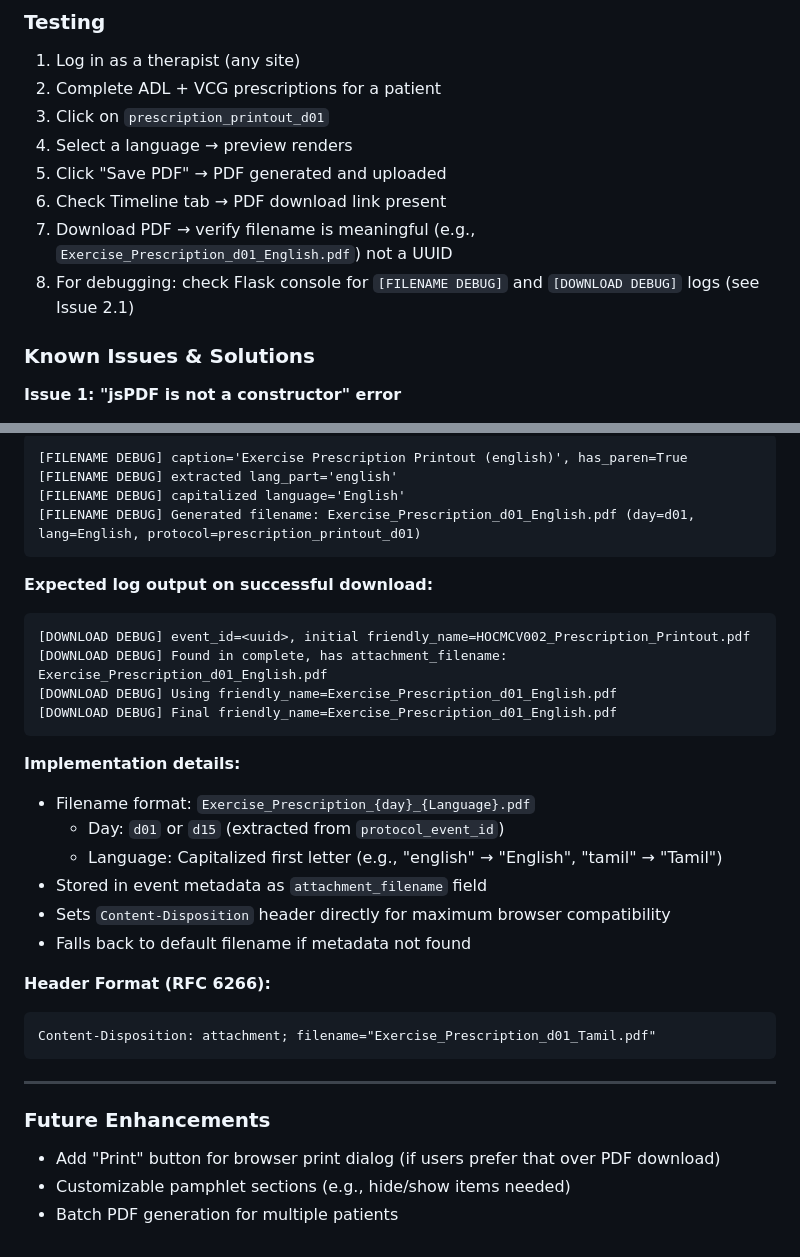
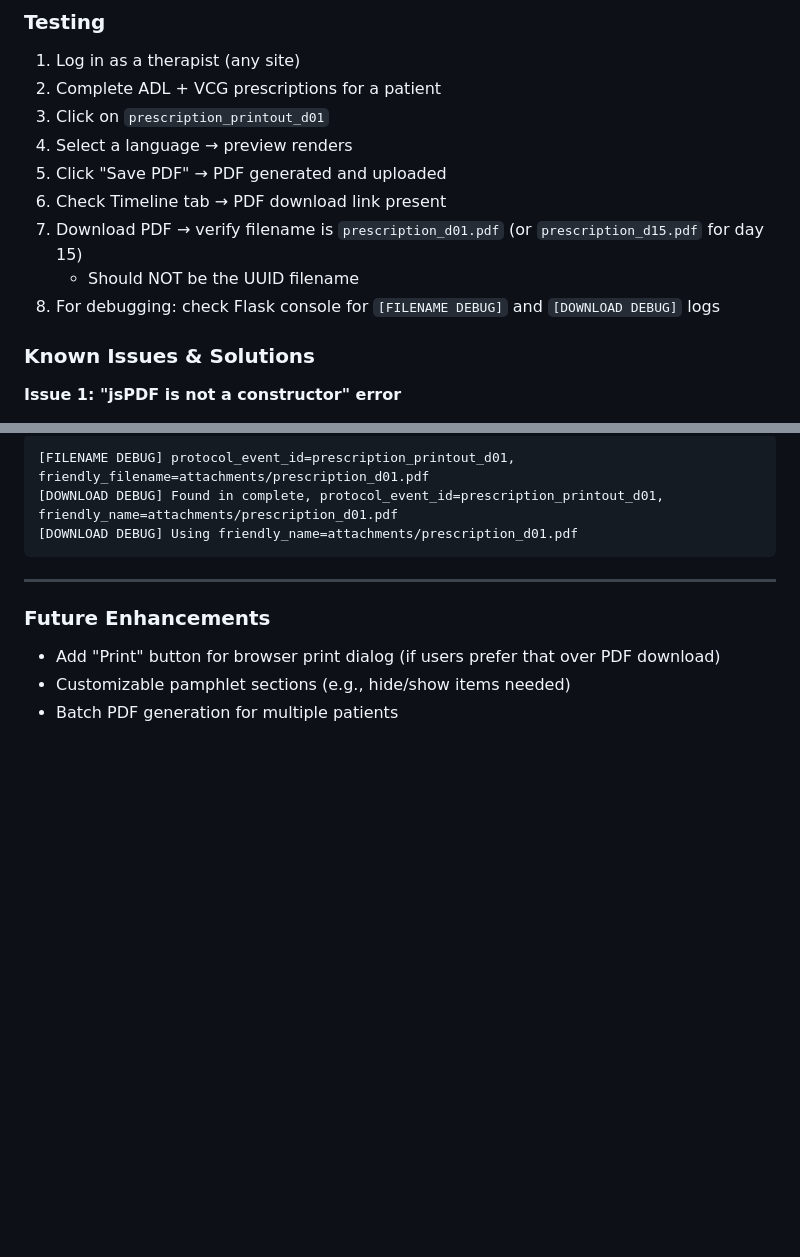
Before and after one commit to GokulrajE/htDash, a Markdown page: CLAUDE.md, 2 parts joined by grey strips. Drawn GitHub-style; blank space fills up the shorter version.

````diff
--- a/CLAUDE.md
+++ b/CLAUDE.md
@@ -445,8 +445,9 @@ After ADL and VCG prescriptions are saved, therapists can generate a multi-langu
 4. Select a language → preview renders
 5. Click "Save PDF" → PDF generated and uploaded
 6. Check Timeline tab → PDF download link present
-7. Download PDF → verify filename is meaningful (e.g., `Exercise_Prescription_d01_English.pdf`) not a UUID
-8. For debugging: check Flask console for `[FILENAME DEBUG]` and `[DOWNLOAD DEBUG]` logs (see Issue 2.1)
+7. Download PDF → verify filename is `prescription_d01.pdf` (or `prescription_d15.pdf` for day 15)
+   - Should NOT be the UUID filename
+8. For debugging: check Flask console for `[FILENAME DEBUG]` and `[DOWNLOAD DEBUG]` logs
 
 ### Known Issues & Solutions
 
@@ -763,29 +733,7 @@ The system now includes detailed console logging at every step of filename gener
 ```
-[FILENAME DEBUG] caption='Exercise Prescription Printout (english)', has_paren=True
-[FILENAME DEBUG] extracted lang_part='english'
-[FILENAME DEBUG] capitalized language='English'
-[FILENAME DEBUG] Generated filename: Exercise_Prescription_d01_English.pdf (day=d01, lang=English, protocol=prescription_printout_d01)
-```
-
-**Expected log output on successful download:**
-```
-[DOWNLOAD DEBUG] event_id=<uuid>, initial friendly_name=HOCMCV002_Prescription_Printout.pdf
-[DOWNLOAD DEBUG] Found in complete, has attachment_filename: Exercise_Prescription_d01_English.pdf
-[DOWNLOAD DEBUG] Using friendly_name=Exercise_Prescription_d01_English.pdf
-[DOWNLOAD DEBUG] Final friendly_name=Exercise_Prescription_d01_English.pdf
-```
-
-**Implementation details:**
-- Filename format: `Exercise_Prescription_{day}_{Language}.pdf`
-  - Day: `d01` or `d15` (extracted from `protocol_event_id`)
-  - Language: Capitalized first letter (e.g., "english" → "English", "tamil" → "Tamil")
-- Stored in event metadata as `attachment_filename` field
-- Sets `Content-Disposition` header directly for maximum browser compatibility
-- Falls back to default filename if metadata not found
-
-**Header Format (RFC 6266):**
-```
-Content-Disposition: attachment; filename="Exercise_Prescription_d01_Tamil.pdf"
+[FILENAME DEBUG] protocol_event_id=prescription_printout_d01, friendly_filename=attachments/prescription_d01.pdf
+[DOWNLOAD DEBUG] Found in complete, protocol_event_id=prescription_printout_d01, friendly_name=attachments/prescription_d01.pdf
+[DOWNLOAD DEBUG] Using friendly_name=attachments/prescription_d01.pdf
 ```
 
 ---
````
Also changed, not shown: other parts of CLAUDE.md (+25 -56 lines).
